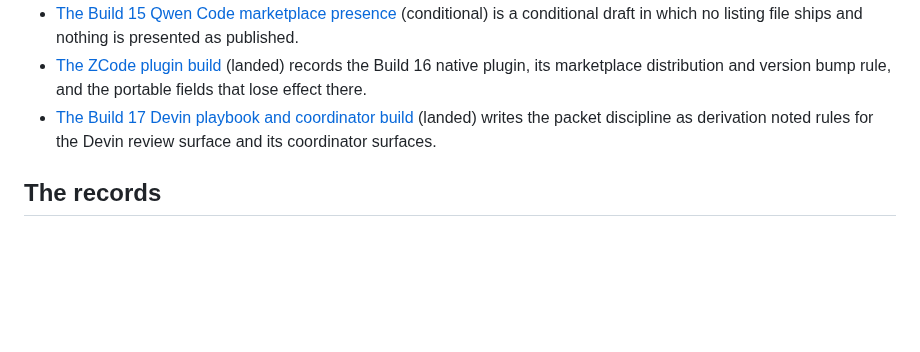
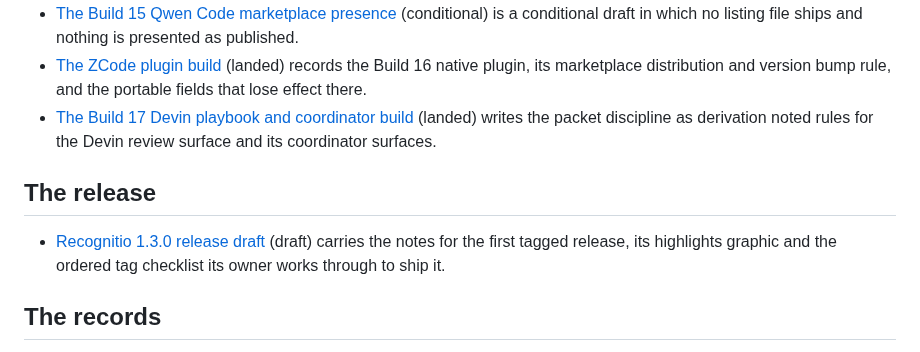
Before and after one commit to david-engelmann/recognitio, a Markdown page: docs/README.md, the part around the change. GitHub-like rendering; blank space fills up the shorter version.

Commit message:
docs: draft the 1.3.0 release with its tag checklist
Signed-off-by: David Engelmann <81196676+david-engelmann@users.noreply.github.com>

```diff
--- a/docs/README.md
+++ b/docs/README.md
@@ -57,6 +57,12 @@ decisions file at the end of this page.
   writes the packet discipline as derivation noted rules for
   the Devin review surface and its coordinator surfaces.
 
+## The release
+
+- [Recognitio 1.3.0 release draft](release-1.3.0.md) (draft) carries the
+  notes for the first tagged release, its highlights graphic and the
+  ordered tag checklist its owner works through to ship it.
+
 ## The records
 
 - [Decisions](decisions.md) (living) is the numbered record of the
```
Also changed, not shown: docs/release-1.3.0.md (added, +157 -0 lines), docs/images/release-1.3.0-highlights.png (added), 2 other files.
